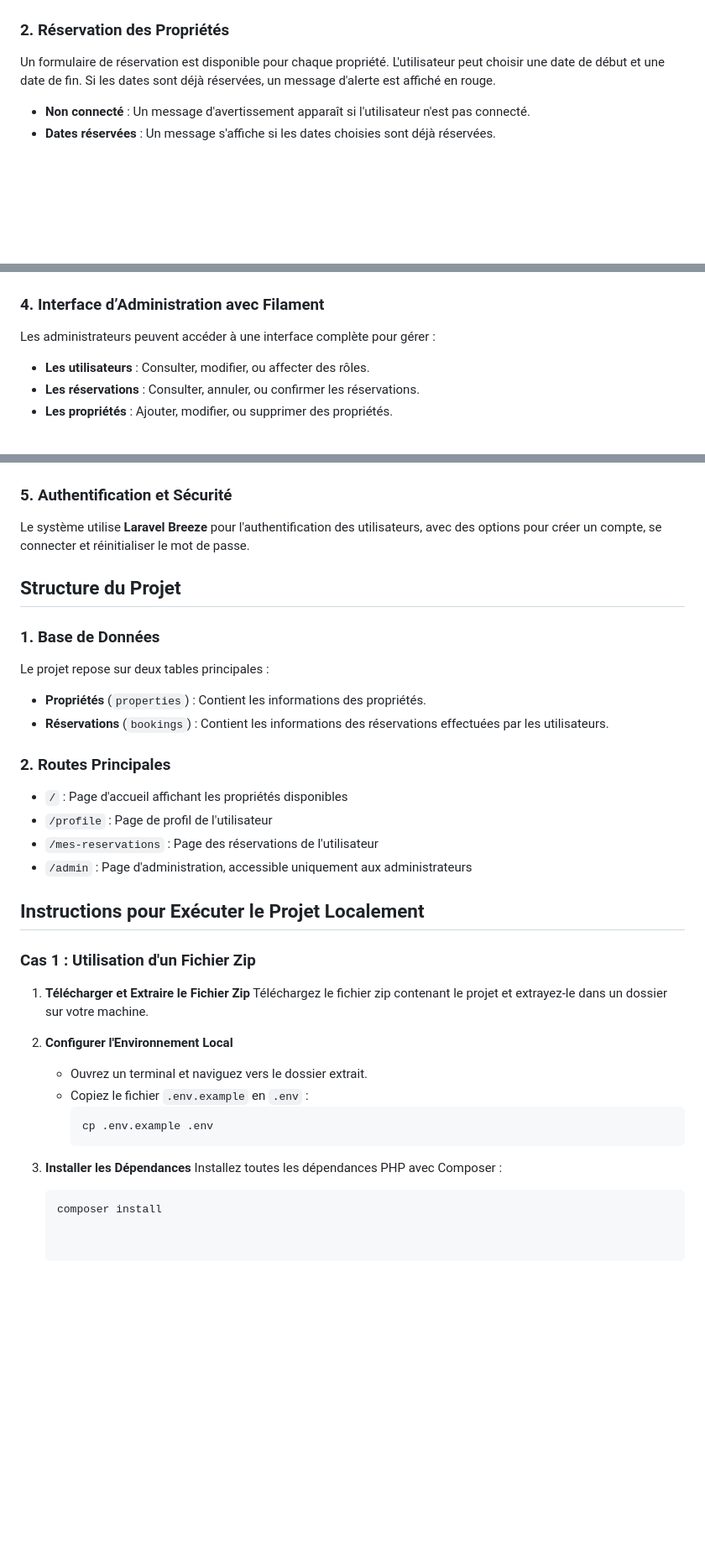
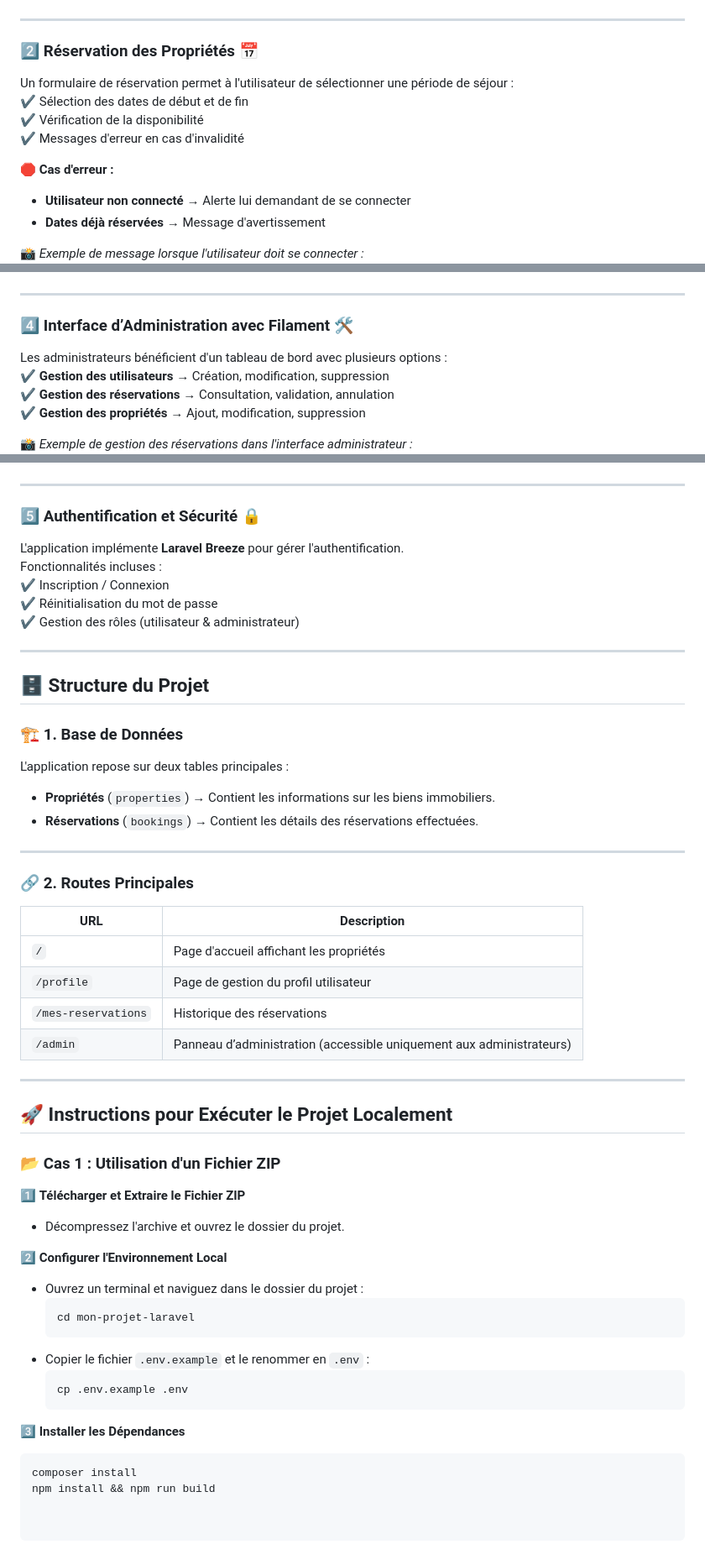
Before and after one commit to kafandoaime017/laravel-test, a Markdown page: README.md, 3 parts joined by grey strips. Shown at 84% size. Rendered like a GitHub page; blank space fills up the shorter version.

````diff
--- a/README.md
+++ b/README.md
@@ -20,11 +35,18 @@ Les utilisateurs peuvent consulter les propriétés sous forme de cartes, conten
 ![Carte Propriété](public/images/Acceuil.jpeg)
 
-### 2. **Réservation des Propriétés**
+---
 
-Un formulaire de réservation est disponible pour chaque propriété. L'utilisateur peut choisir une date de début et une date de fin. Si les dates sont déjà réservées, un message d'alerte est affiché en rouge.
+### 2️⃣ Réservation des Propriétés 📅
 
-- **Non connecté** : Un message d'avertissement apparaît si l'utilisateur n'est pas connecté.
-- **Dates réservées** : Un message s'affiche si les dates choisies sont déjà réservées.
+Un formulaire de réservation permet à l'utilisateur de sélectionner une période de séjour :
+✔️ Sélection des dates de début et de fin
+✔️ Vérification de la disponibilité
+✔️ Messages d'erreur en cas d'invalidité
 
+🛑 **Cas d'erreur :**
+- **Utilisateur non connecté** → Alerte lui demandant de se connecter
+- **Dates déjà réservées** → Message d'avertissement
+
+📸 *Exemple de message lorsque l'utilisateur doit se connecter :*
 ![Formulaire de réservation](public/images/must_login.jpeg)
 
@@ -35,49 +63,69 @@ Les utilisateurs peuvent consulter et mettre à jour leurs informations personne
 ![Profil Utilisateur](public/images/MyProfile.jpeg)
 
-### 4. **Interface d’Administration avec Filament**
+---
 
-Les administrateurs peuvent accéder à une interface complète pour gérer :
-- **Les utilisateurs** : Consulter, modifier, ou affecter des rôles.
-- **Les réservations** : Consulter, annuler, ou confirmer les réservations.
-- **Les propriétés** : Ajouter, modifier, ou supprimer des propriétés.
+### 4️⃣ Interface d’Administration avec Filament 🛠
 
+Les administrateurs bénéficient d'un tableau de bord avec plusieurs options :
+✔️ **Gestion des utilisateurs** → Création, modification, suppression
+✔️ **Gestion des réservations** → Consultation, validation, annulation
+✔️ **Gestion des propriétés** → Ajout, modification, suppression
+
+📸 *Exemple de gestion des réservations dans l'interface administrateur :*
 ![Tableau de bord Administrateur](public/images/bookings.jpeg)
 
-### 5. **Authentification et Sécurité**
+---
 
-Le système utilise **Laravel Breeze** pour l'authentification des utilisateurs, avec des options pour créer un compte, se connecter et réinitialiser le mot de passe.
+### 5️⃣ Authentification et Sécurité 🔒
 
-## Structure du Projet
+L'application implémente **Laravel Breeze** pour gérer l'authentification.
+Fonctionnalités incluses :
+✔️ Inscription / Connexion
+✔️ Réinitialisation du mot de passe
+✔️ Gestion des rôles (utilisateur & administrateur)
 
-### 1. **Base de Données**
+---
 
-Le projet repose sur deux tables principales :
+## 🗄️ Structure du Projet
 
-- **Propriétés** (`properties`) : Contient les informations des propriétés.
-- **Réservations** (`bookings`) : Contient les informations des réservations effectuées par les utilisateurs.
+### 🏗 1. Base de Données
 
-### 2. **Routes Principales**
+L'application repose sur deux tables principales :
 
-- `/` : Page d'accueil affichant les propriétés disponibles
-- `/profile` : Page de profil de l'utilisateur
-- `/mes-reservations` : Page des réservations de l'utilisateur
-- `/admin` : Page d'administration, accessible uniquement aux administrateurs
+- **Propriétés** (`properties`) → Contient les informations sur les biens immobiliers.
+- **Réservations** (`bookings`) → Contient les détails des réservations effectuées.
 
-## Instructions pour Exécuter le Projet Localement
+---
 
-### **Cas 1 : Utilisation d'un Fichier Zip**
+### 🔗 2. Routes Principales
 
-1. **Télécharger et Extraire le Fichier Zip**
-   Téléchargez le fichier zip contenant le projet et extrayez-le dans un dossier sur votre machine.
+| URL                     | Description |
+|-------------------------|------------|
+| `/`                     | Page d'accueil affichant les propriétés |
+| `/profile`              | Page de gestion du profil utilisateur |
+| `/mes-reservations`     | Historique des réservations |
+| `/admin`                | Panneau d’administration (accessible uniquement aux administrateurs) |
 
-2. **Configurer l'Environnement Local**
-   - Ouvrez un terminal et naviguez vers le dossier extrait.
-   - Copiez le fichier `.env.example` en `.env` :
+---
+
+## 🚀 Instructions pour Exécuter le Projet Localement
+
+### 📂 Cas 1 : Utilisation d'un Fichier ZIP
+
+1️⃣ **Télécharger et Extraire le Fichier ZIP**
+   - Décompressez l'archive et ouvrez le dossier du projet.
+
+2️⃣ **Configurer l'Environnement Local**
+   - Ouvrez un terminal et naviguez dans le dossier du projet :
+     ```bash
+     cd mon-projet-laravel
+     ```
+   - Copier le fichier `.env.example` et le renommer en `.env` :
      ```bash
      cp .env.example .env
      ```
 
-3. **Installer les Dépendances**
-   Installez toutes les dépendances PHP avec Composer :
+3️⃣ **Installer les Dépendances**
    ```bash
    composer install
+   npm install && npm run build
````
Also changed, not shown: other parts of README.md (+32 -11 lines).
